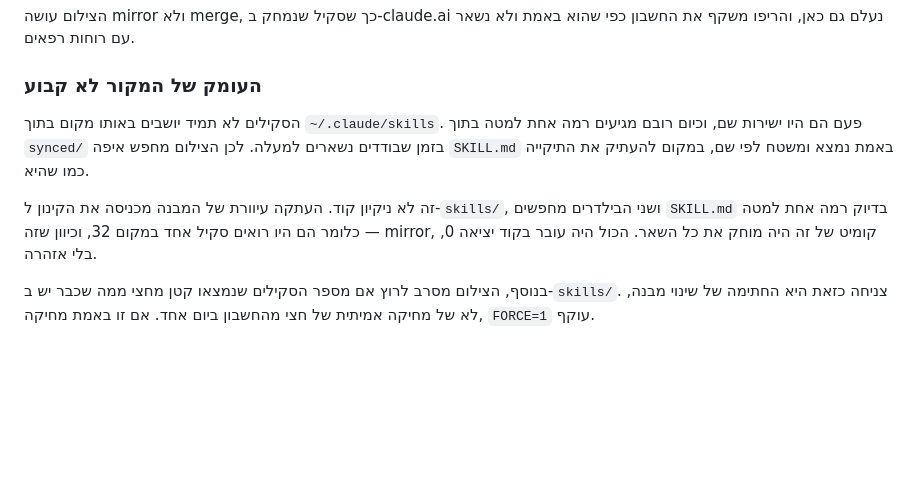
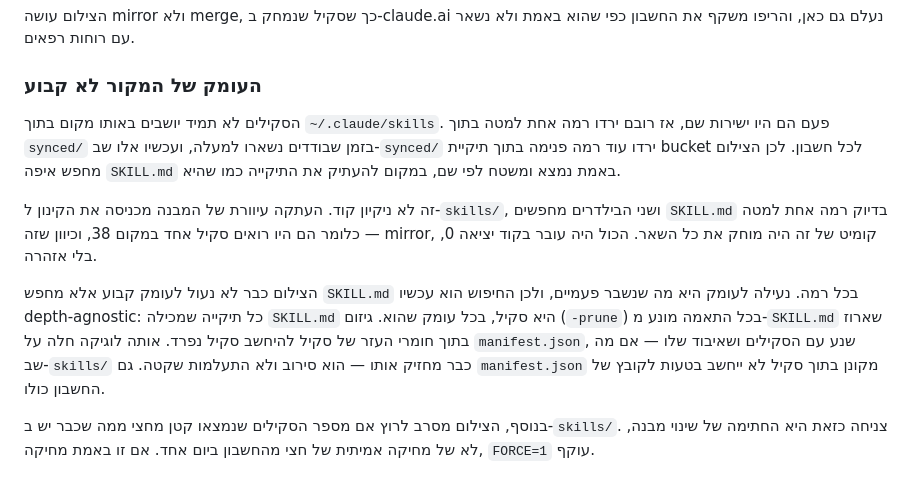
Before and after one commit to amirbiron/claude-skills, a Markdown page: README.md, the part around the change. Drawn GitHub-style; blank space fills up the shorter version.

Commit message:
docs: update skills index and explain depth-agnostic skill discovery

```diff
--- a/README.md
+++ b/README.md
@@ -61,14 +61,22 @@ git add -A && git commit -m "רענון צילום הסקילים" && git push
 ### העומק של המקור לא קבוע
 
 הסקילים לא תמיד יושבים באותו מקום בתוך `~/.claude/skills`. פעם הם היו ישירות
-שם, וכיום רובם מגיעים רמה אחת למטה בתוך `synced/` בזמן שבודדים נשארים למעלה.
-לכן הצילום מחפש איפה `SKILL.md` באמת נמצא ומשטח לפי שם, במקום להעתיק את
-התיקייה כמו שהיא.
+שם, אז רובם ירדו רמה אחת למטה בתוך `synced/` בזמן שבודדים נשארו למעלה, ועכשיו
+אלו שב‑`synced/` ירדו עוד רמה פנימה בתוך תיקיית bucket לכל חשבון. לכן הצילום
+מחפש איפה `SKILL.md` באמת נמצא ומשטח לפי שם, במקום להעתיק את התיקייה כמו שהיא.
 
 זה לא ניקיון קוד. העתקה עיוורת של המבנה מכניסה את הקינון ל‑`skills/`, ושני
 הבילדרים מחפשים `SKILL.md` בדיוק רמה אחת למטה — כלומר הם היו רואים סקיל אחד
-במקום 32, וכיוון שזה mirror, קומיט של זה היה מוחק את כל השאר. הכול היה עובר
+במקום 38, וכיוון שזה mirror, קומיט של זה היה מוחק את כל השאר. הכול היה עובר
 בקוד יציאה 0, בלי אזהרה.
+
+הצילום כבר לא נעול לעומק קבוע אלא מחפש `SKILL.md` בכל רמה. נעילה לעומק היא מה
+שנשבר פעמיים, ולכן החיפוש הוא עכשיו depth-agnostic: כל תיקייה שמכילה `SKILL.md`
+היא סקיל, בכל עומק שהוא. גיזום (`-prune`) בכל התאמה מונע מ‑`SKILL.md` שארוז
+בתוך חומרי העזר של סקיל להיחשב סקיל נפרד. אותה לוגיקה חלה על `manifest.json`,
+שנע עם הסקילים ושאיבוד שלו — אם מה שב‑`skills/` כבר מחזיק אותו — הוא סירוב
+ולא התעלמות שקטה. גם `manifest.json` מקונן בתוך סקיל לא ייחשב בטעות לקובץ של
+החשבון כולו.
 
 בנוסף, הצילום מסרב לרוץ אם מספר הסקילים שנמצאו קטן מחצי ממה שכבר יש ב‑`skills/`.
 צניחה כזאת היא החתימה של שינוי מבנה, לא של מחיקה אמיתית של חצי מהחשבון ביום
```
Also changed, not shown: INDEX.md (+2 -1 lines).
